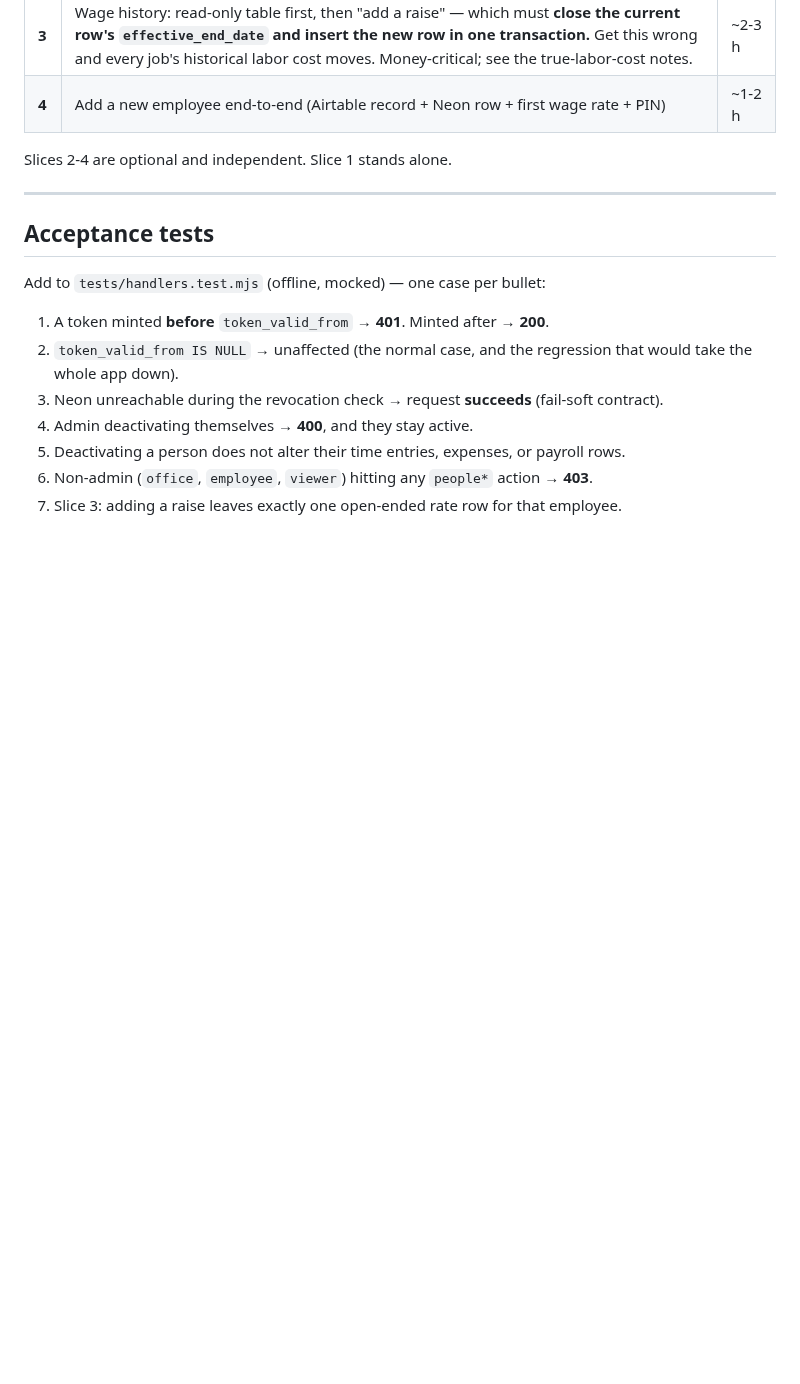
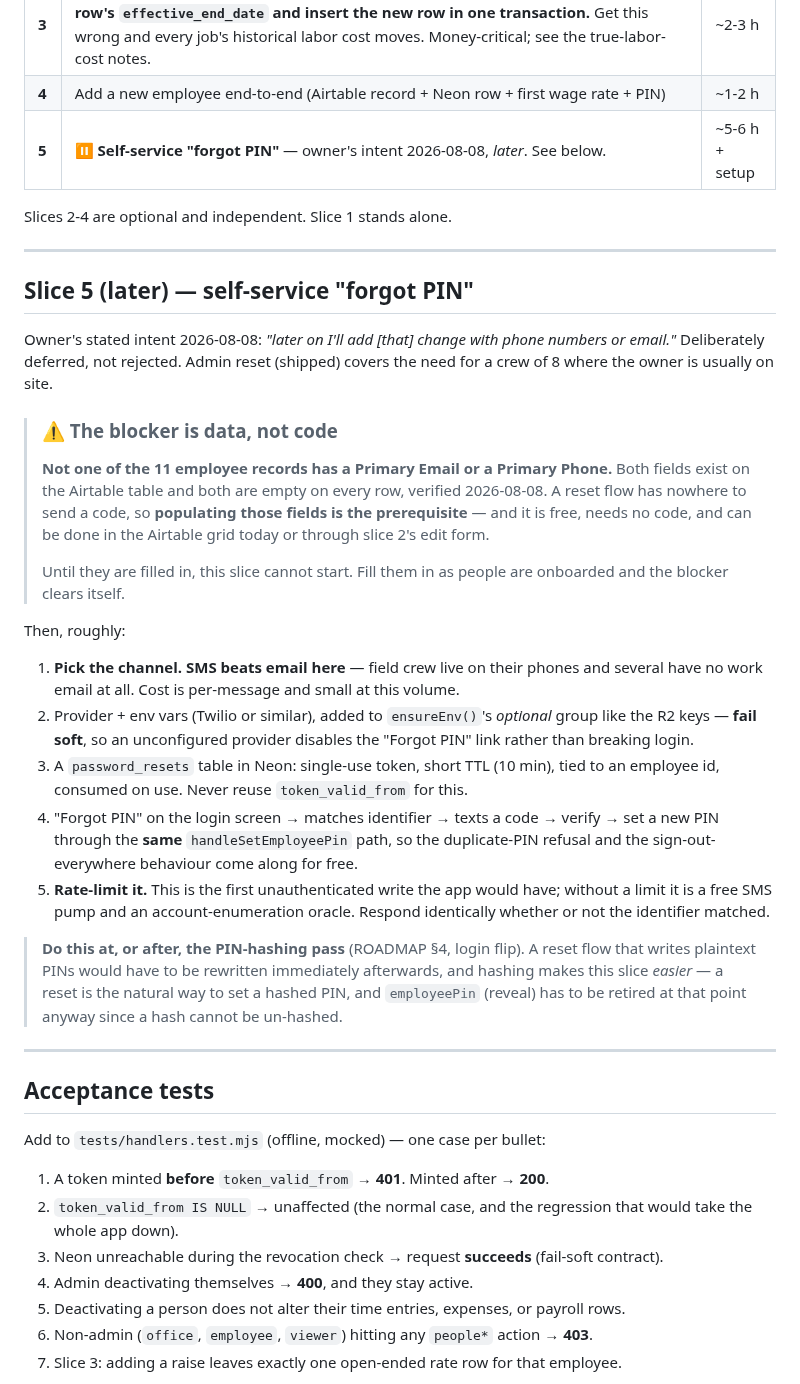
Before and after one commit to ricknee/nee-field-app, a Markdown page: docs/PLAN-employee-admin.md, the part around the change. Drawn GitHub-style; blank space fills up the shorter version.

Commit message:
docs: park self-service 'forgot PIN' as slice 5 - blocked on data, not code
Owner's intent 2026-08-08: add it later with phone numbers or email.

The blocker is worth writing down because it looks like a code problem and
isn't: all 11 employee records have an empty Primary Email AND Primary Phone.
Both fields already exist on the Airtable table. A reset flow has nowhere to
send a code until they're populated - which costs nothing and needs no code,
just filling them in as people are onboarded.

Also notes the sequencing: do this at or after the PIN-hashing pass. A reset
flow written against plaintext PINs would need rewriting straight afterwards,
and hashing makes the slice easier - a reset is the natural way to set a hashed
PIN, and Show PIN has to be retired then anyway since a hash doesn't un-hash.

Plus the parts that would be easy to get wrong: SMS over email for field crew,
fail-soft provider config so an unconfigured provider hides the link rather
than breaking login, a real single-use reset table (never reuse
token_valid_from), and rate limiting - it would be the app's first
unauthenticated write, so without a limit it's a free SMS pump and an account
enumeration oracle.

```diff
--- a/docs/PLAN-employee-admin.md
+++ b/docs/PLAN-employee-admin.md
@@ -223,8 +223,47 @@ nobody has used in a year, which is exactly the account worth turning off.
 | **2** | Edit identity/contact/role/labor type · Set PIN · hire + termination dates · `last_login_at` write · **converge `Role`/`Role New`** · fix `F.emp.email` → `Primary Email` · Force logout button | ~2-3 h |
 | **3** | Wage history: read-only table first, then "add a raise" — which must **close the current row's `effective_end_date` and insert the new row in one transaction.** Get this wrong and every job's historical labor cost moves. Money-critical; see the true-labor-cost notes. | ~2-3 h |
 | **4** | Add a new employee end-to-end (Airtable record + Neon row + first wage rate + PIN) | ~1-2 h |
+| **5** | ⏸ **Self-service "forgot PIN"** — owner's intent 2026-08-08, *later*. See below. | ~5-6 h + setup |
 
 Slices 2-4 are optional and independent. Slice 1 stands alone.
+
+---
+
+## Slice 5 (later) — self-service "forgot PIN"
+
+Owner's stated intent 2026-08-08: *"later on I'll add [that] change with phone numbers or email."*
+Deliberately deferred, not rejected. Admin reset (shipped) covers the need for a crew of 8 where
+the owner is usually on site.
+
+> ### ⚠ The blocker is data, not code
+> **Not one of the 11 employee records has a Primary Email or a Primary Phone.** Both fields exist
+> on the Airtable table and both are empty on every row, verified 2026-08-08. A reset flow has
+> nowhere to send a code, so **populating those fields is the prerequisite** — and it is free,
+> needs no code, and can be done in the Airtable grid today or through slice 2's edit form.
+>
+> Until they are filled in, this slice cannot start. Fill them in as people are onboarded and the
+> blocker clears itself.
+
+Then, roughly:
+
+1. **Pick the channel. SMS beats email here** — field crew live on their phones and several have
+   no work email at all. Cost is per-message and small at this volume.
+2. Provider + env vars (Twilio or similar), added to `ensureEnv()`'s *optional* group like the R2
+   keys — **fail soft**, so an unconfigured provider disables the "Forgot PIN" link rather than
+   breaking login.
+3. A `password_resets` table in Neon: single-use token, short TTL (10 min), tied to an employee id,
+   consumed on use. Never reuse `token_valid_from` for this.
+4. "Forgot PIN" on the login screen → matches identifier → texts a code → verify → set a new PIN
+   through the **same** `handleSetEmployeePin` path, so the duplicate-PIN refusal and the
+   sign-out-everywhere behaviour come along for free.
+5. **Rate-limit it.** This is the first unauthenticated write the app would have; without a limit
+   it is a free SMS pump and an account-enumeration oracle. Respond identically whether or not the
+   identifier matched.
+
+> **Do this at, or after, the PIN-hashing pass** (ROADMAP §4, login flip). A reset flow that writes
+> plaintext PINs would have to be rewritten immediately afterwards, and hashing makes this slice
+> *easier* — a reset is the natural way to set a hashed PIN, and `employeePin` (reveal) has to be
+> retired at that point anyway since a hash cannot be un-hashed.
 
 ---
 
```
Also changed, not shown: docs/ROADMAP.md (+1 -1 lines).
